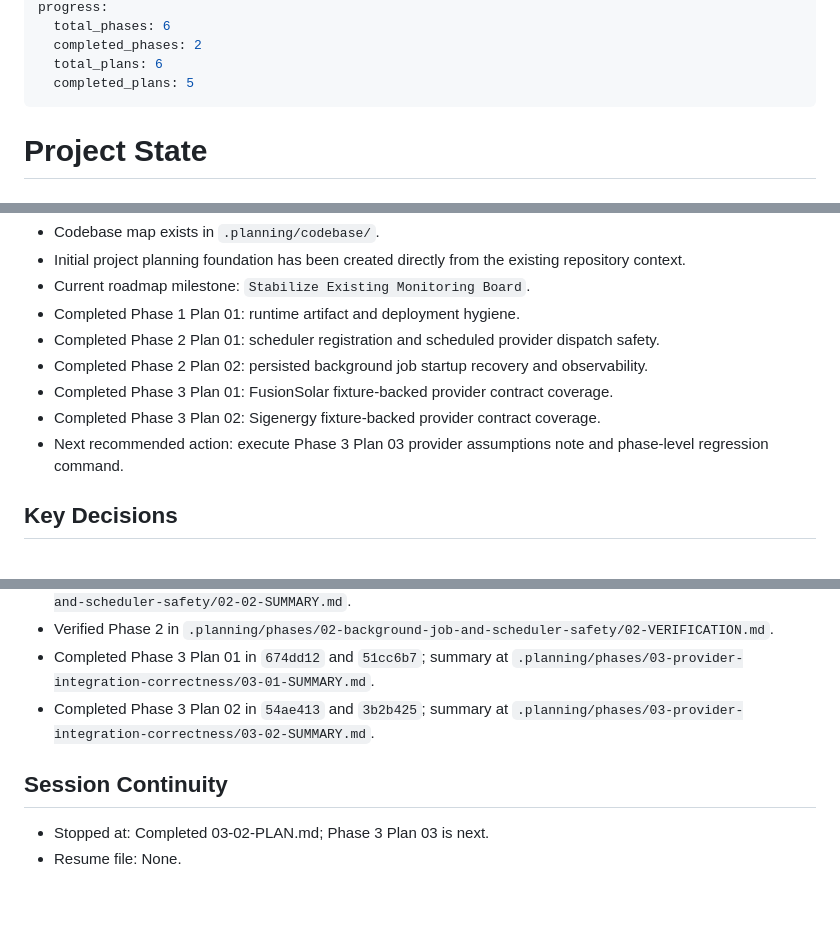
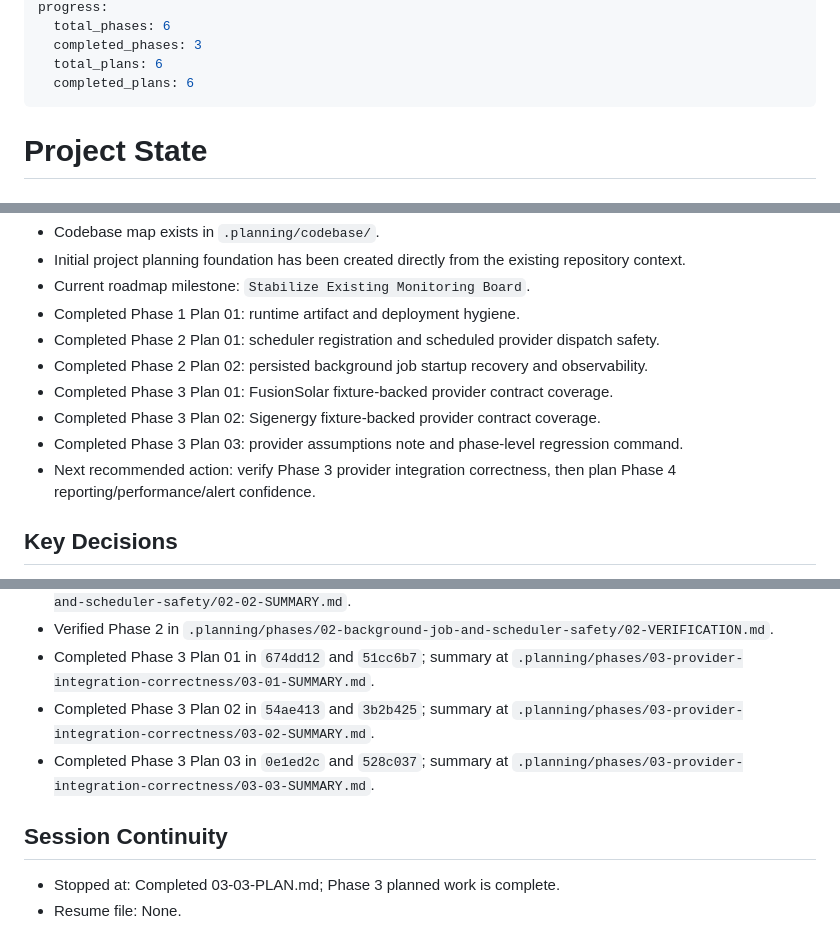
Before and after one commit to Rabinho2000/Nem-sei, a Markdown page: .planning/STATE.md, 3 parts joined by grey strips. Drawn GitHub-style; blank space fills up the shorter version.

Commit message:
docs(03-03): complete provider assumptions plan
- Add Phase 3 Plan 03 execution summary

- Update state and roadmap progress for completed provider integration correctness phase

```diff
--- a/.planning/STATE.md
+++ b/.planning/STATE.md
@@ -7,8 +7,8 @@ last_updated: "2026-05-14T16:39:00.000Z"
 progress:
   total_phases: 6
-  completed_phases: 2
+  completed_phases: 3
   total_plans: 6
-  completed_plans: 5
+  completed_plans: 6
 ---
 
 # Project State
@@ -23,7 +23,8 @@ progress:
 - Completed Phase 2 Plan 02: persisted background job startup recovery and observability.
 - Completed Phase 3 Plan 01: FusionSolar fixture-backed provider contract coverage.
 - Completed Phase 3 Plan 02: Sigenergy fixture-backed provider contract coverage.
-- Next recommended action: execute Phase 3 Plan 03 provider assumptions note and phase-level regression command.
+- Completed Phase 3 Plan 03: provider assumptions note and phase-level regression command.
+- Next recommended action: verify Phase 3 provider integration correctness, then plan Phase 4 reporting/performance/alert confidence.
 
 ## Key Decisions
 
@@ -73,8 +76,9 @@ progress:
 - Verified Phase 2 in `.planning/phases/02-background-job-and-scheduler-safety/02-VERIFICATION.md`.
 - Completed Phase 3 Plan 01 in `674dd12` and `51cc6b7`; summary at `.planning/phases/03-provider-integration-correctness/03-01-SUMMARY.md`.
 - Completed Phase 3 Plan 02 in `54ae413` and `3b2b425`; summary at `.planning/phases/03-provider-integration-correctness/03-02-SUMMARY.md`.
+- Completed Phase 3 Plan 03 in `0e1ed2c` and `528c037`; summary at `.planning/phases/03-provider-integration-correctness/03-03-SUMMARY.md`.
 
 ## Session Continuity
 
-- Stopped at: Completed 03-02-PLAN.md; Phase 3 Plan 03 is next.
+- Stopped at: Completed 03-03-PLAN.md; Phase 3 planned work is complete.
 - Resume file: None.
```
Also changed, not shown: other parts of .planning/STATE.md (+3 -1 lines), .planning/ROADMAP.md (+5 -3 lines), 1 other file.
